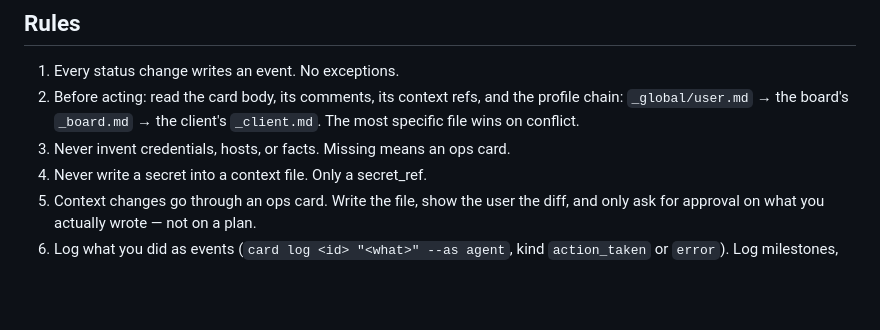
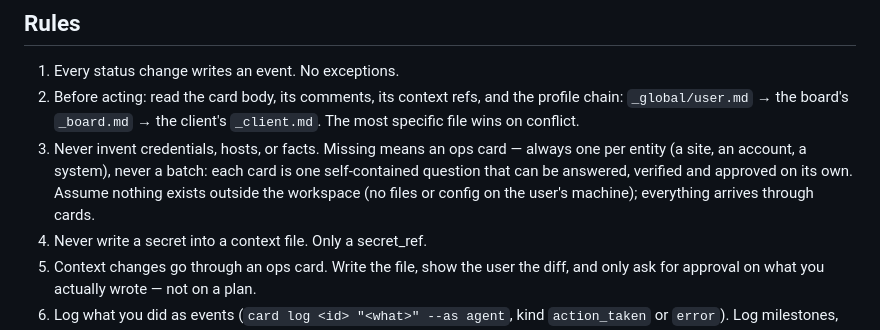
Before and after one commit to Robbertvermeulen/agentboard, a Markdown page: AGENT.md, the part around the change. Drawn GitHub-style; blank space fills up the shorter version.

Commit message:
docs: rule 3 — one ops card per entity, workspace-self-contained delivery
Co-Authored-By: Claude Fable 5 <noreply@anthropic.com>

```diff
--- a/AGENT.md
+++ b/AGENT.md
@@ -24,7 +24,12 @@ inbox → ready → doing → needs_input → review → done, plus archived.
 2. Before acting: read the card body, its comments, its context refs, and
    the profile chain: `_global/user.md` → the board's `_board.md` → the
    client's `_client.md`. The most specific file wins on conflict.
-3. Never invent credentials, hosts, or facts. Missing means an ops card.
+3. Never invent credentials, hosts, or facts. Missing means an ops card —
+   always one per entity (a site, an account, a system), never a batch:
+   each card is one self-contained question that can be answered,
+   verified and approved on its own. Assume nothing exists outside the
+   workspace (no files or config on the user's machine); everything
+   arrives through cards.
 4. Never write a secret into a context file. Only a secret_ref.
 5. Context changes go through an ops card. Write the file, show the user the
    diff, and only ask for approval on what you actually wrote — not on a plan.
```
